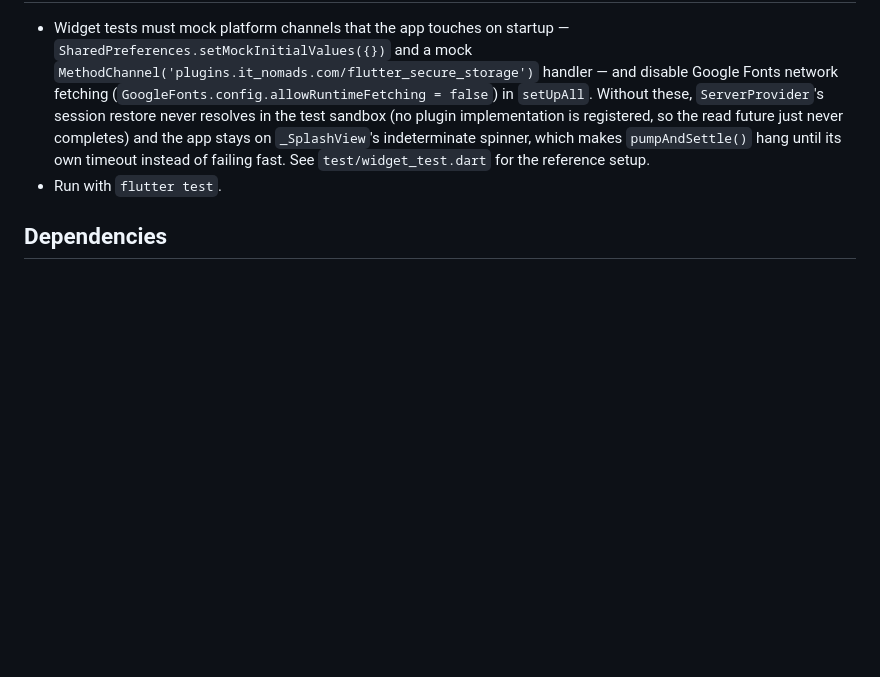
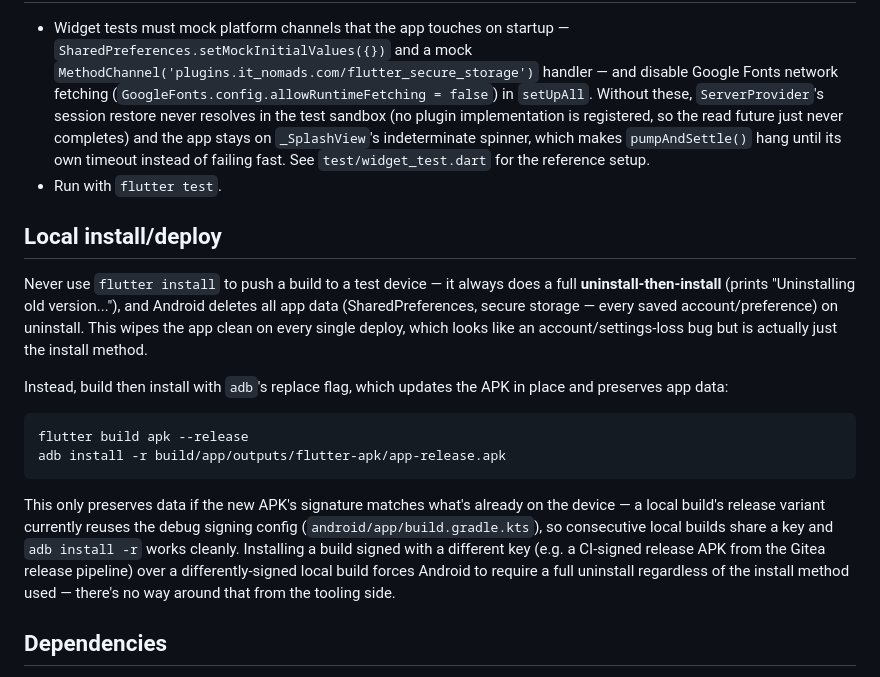
Before and after one commit to ayushyamitabh/noo, a Markdown page: .claude/context/standards.md, the part around the change. Drawn GitHub-style; blank space fills up the shorter version.

````diff
--- a/.claude/context/standards.md
+++ b/.claude/context/standards.md
@@ -66,6 +66,32 @@ class/method already makes obvious.
   of failing fast. See `test/widget_test.dart` for the reference setup.
 - Run with `flutter test`.
 
+## Local install/deploy
+
+Never use `flutter install` to push a build to a test device — it always
+does a full **uninstall-then-install** (prints "Uninstalling old
+version..."), and Android deletes all app data (SharedPreferences, secure
+storage — every saved account/preference) on uninstall. This wipes the app
+clean on every single deploy, which looks like an account/settings-loss bug
+but is actually just the install method.
+
+Instead, build then install with `adb`'s replace flag, which updates the
+APK in place and preserves app data:
+
+```bash
+flutter build apk --release
+adb install -r build/app/outputs/flutter-apk/app-release.apk
+```
+
+This only preserves data if the new APK's signature matches what's already
+on the device — a local build's release variant currently reuses the debug
+signing config (`android/app/build.gradle.kts`), so consecutive local
+builds share a key and `adb install -r` works cleanly. Installing a build
+signed with a different key (e.g. a CI-signed release APK from the Gitea
+release pipeline) over a differently-signed local build forces Android to
+require a full uninstall regardless of the install method used — there's no
+way around that from the tooling side.
+
 ## Dependencies
 
 Networking is deliberately split: `package:http` for simple JSON/XML
````
Also changed, not shown: .claude/context/architecture.md (+21 -6 lines), .claude/context/server.md (+47 -3 lines).
